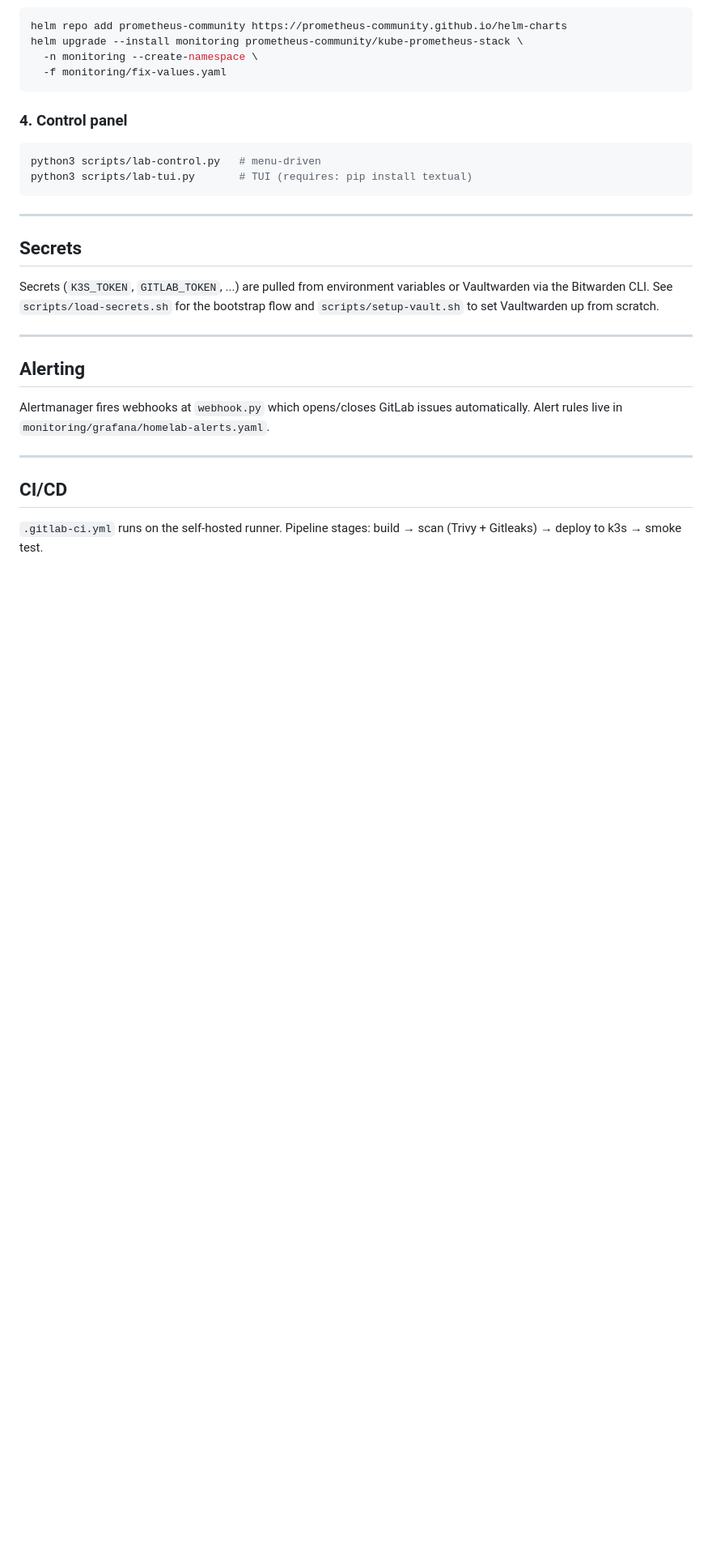
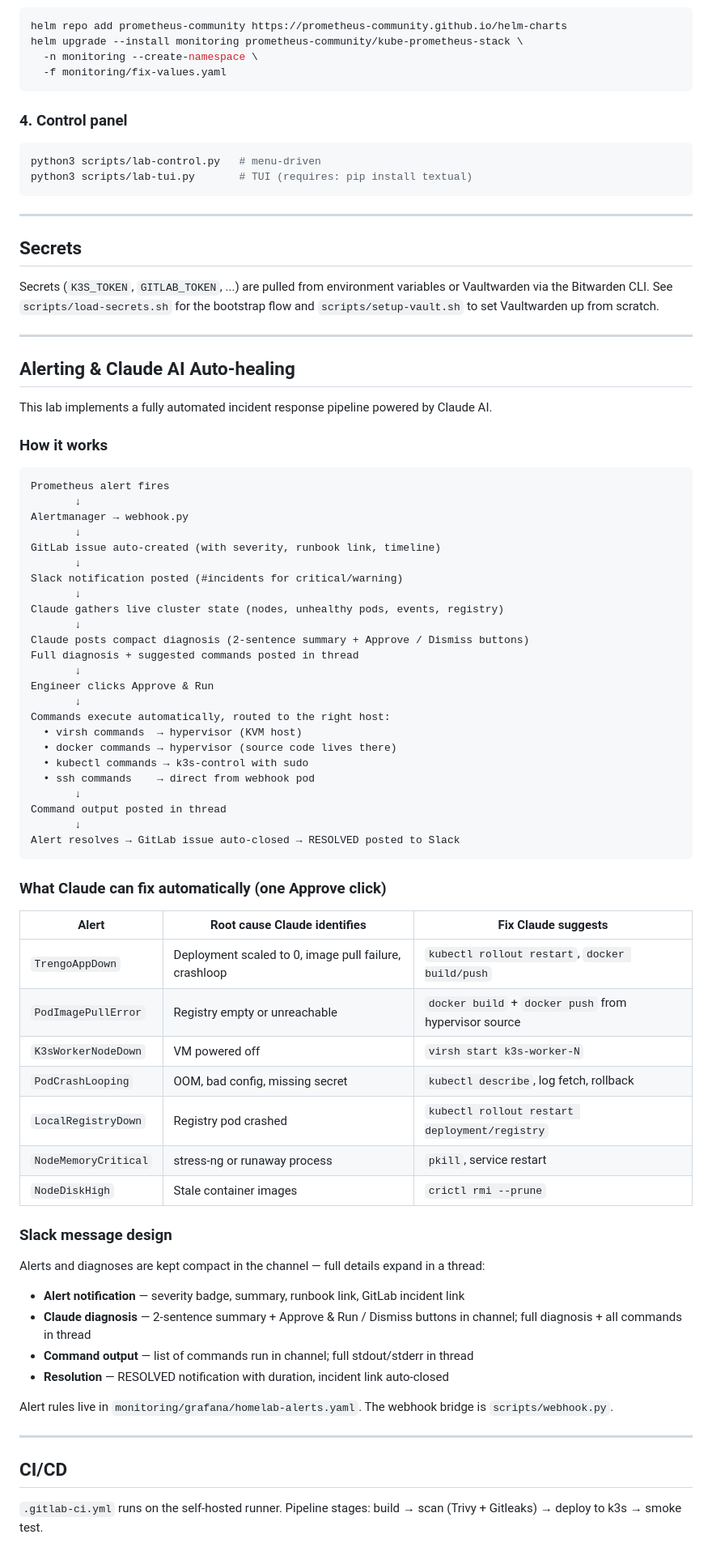
Before and after one commit to AngelDIvanov/homelab-infrastructure, a Markdown page: README.md, the part around one of its changes. Shown at 81% size. GitHub-like rendering; blank space fills up the shorter version.

Commit message:
Add Claude AI auto-healing docs and screenshots to README
Documents the full incident response pipeline: Prometheus alert → Alertmanager
→ webhook.py → Claude diagnosis → Slack Approve/Dismiss → auto-fix commands
→ GitLab issue auto-closed.

Includes table of fixable alerts, Slack message design notes, and two
screenshots showing a real TrengoAppDown incident being diagnosed and
resolved with one click.

````diff
--- a/README.md
+++ b/README.md
@@ -153,9 +159,61 @@ Secrets (`K3S_TOKEN`, `GITLAB_TOKEN`, ...) are pulled from environment variables
 
 ---
 
-## Alerting
+## Alerting & Claude AI Auto-healing
 
-Alertmanager fires webhooks at `webhook.py` which opens/closes GitLab issues automatically. Alert rules live in `monitoring/grafana/homelab-alerts.yaml`.
+This lab implements a fully automated incident response pipeline powered by Claude AI.
+
+### How it works
+
+```
+Prometheus alert fires
+       ↓
+Alertmanager → webhook.py
+       ↓
+GitLab issue auto-created (with severity, runbook link, timeline)
+       ↓
+Slack notification posted (#incidents for critical/warning)
+       ↓
+Claude gathers live cluster state (nodes, unhealthy pods, events, registry)
+       ↓
+Claude posts compact diagnosis (2-sentence summary + Approve / Dismiss buttons)
+Full diagnosis + suggested commands posted in thread
+       ↓
+Engineer clicks Approve & Run
+       ↓
+Commands execute automatically, routed to the right host:
+  • virsh commands  → hypervisor (KVM host)
+  • docker commands → hypervisor (source code lives there)
+  • kubectl commands → k3s-control with sudo
+  • ssh commands    → direct from webhook pod
+       ↓
+Command output posted in thread
+       ↓
+Alert resolves → GitLab issue auto-closed → RESOLVED posted to Slack
+```
+
+### What Claude can fix automatically (one Approve click)
+
+| Alert | Root cause Claude identifies | Fix Claude suggests |
+|---|---|---|
+| `TrengoAppDown` | Deployment scaled to 0, image pull failure, crashloop | `kubectl rollout restart`, `docker build/push` |
+| `PodImagePullError` | Registry empty or unreachable | `docker build` + `docker push` from hypervisor source |
+| `K3sWorkerNodeDown` | VM powered off | `virsh start k3s-worker-N` |
+| `PodCrashLooping` | OOM, bad config, missing secret | `kubectl describe`, log fetch, rollback |
+| `LocalRegistryDown` | Registry pod crashed | `kubectl rollout restart deployment/registry` |
+| `NodeMemoryCritical` | stress-ng or runaway process | `pkill`, service restart |
+| `NodeDiskHigh` | Stale container images | `crictl rmi --prune` |
+
+### Slack message design
+
+Alerts and diagnoses are kept compact in the channel — full details expand in a thread:
+
+- **Alert notification** — severity badge, summary, runbook link, GitLab incident link
+- **Claude diagnosis** — 2-sentence summary + Approve & Run / Dismiss buttons in channel; full diagnosis + all commands in thread
+- **Command output** — list of commands run in channel; full stdout/stderr in thread
+- **Resolution** — RESOLVED notification with duration, incident link auto-closed
+
+Alert rules live in `monitoring/grafana/homelab-alerts.yaml`. The webhook bridge is `scripts/webhook.py`.
 
 ---
 
````
Also changed, not shown: other parts of README.md (+6 -0 lines), docs/images/slack-claude-autohealed.png (added), docs/images/slack-claude-diagnosis.png (added).
